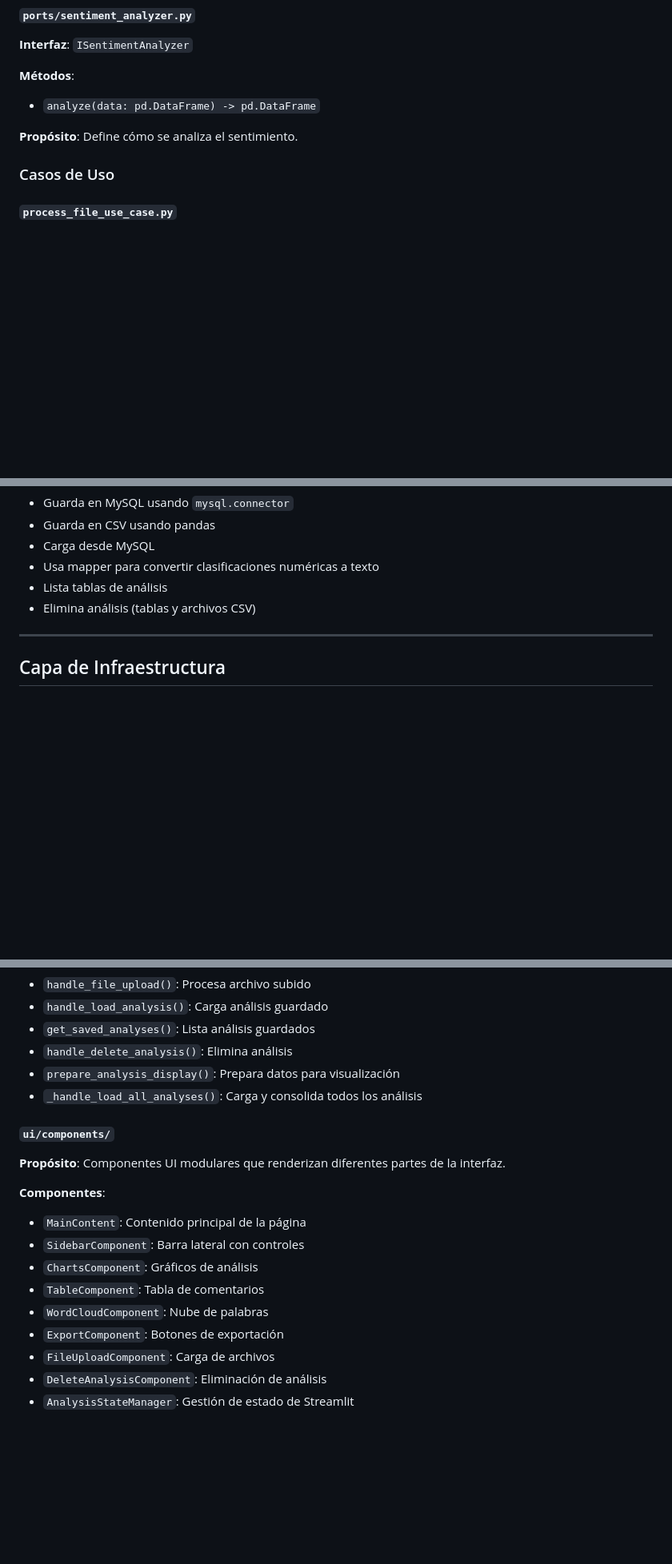
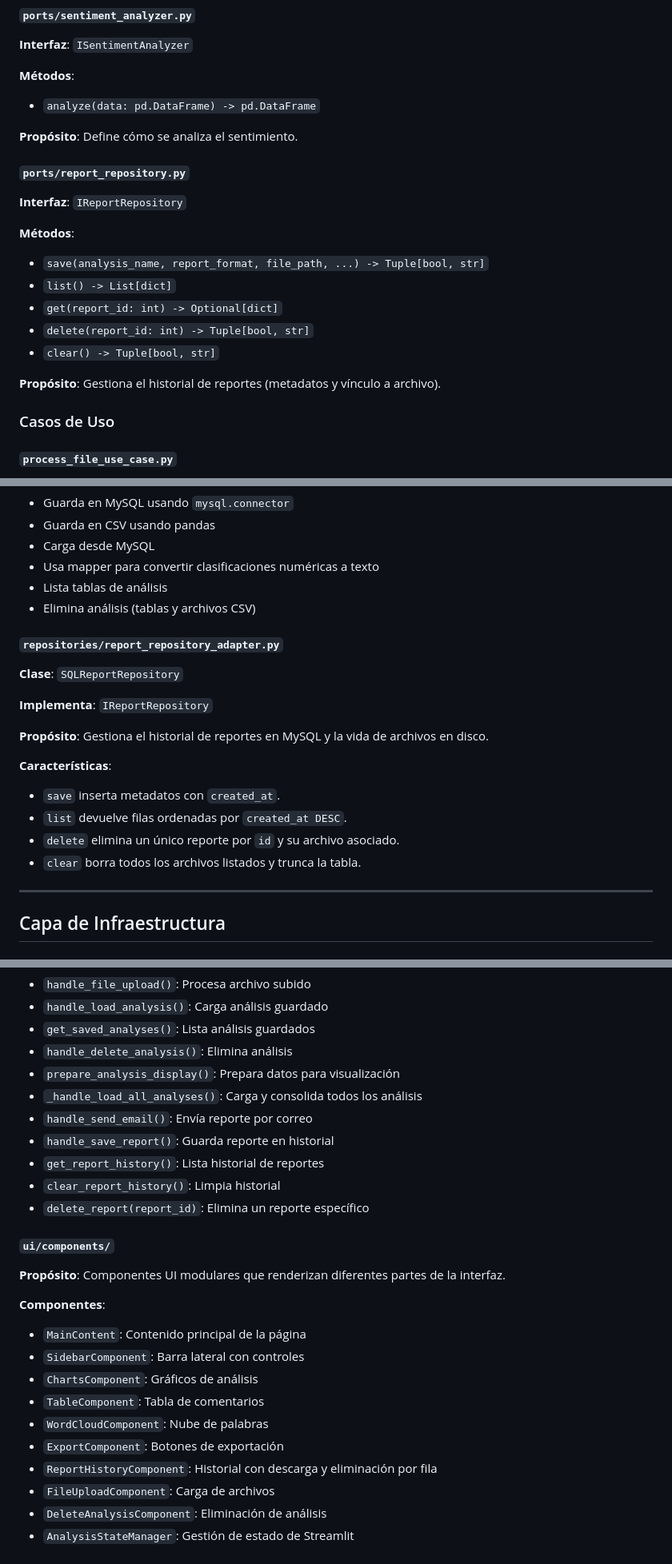
Before and after one commit to hans-dds/cosmitos-imperiales, a Markdown page: architecture_overview.md, 3 parts joined by grey strips. Shown at 80% size. GitHub-like rendering; blank space fills up the shorter version.

```diff
--- a/architecture_overview.md
+++ b/architecture_overview.md
@@ -230,6 +235,19 @@ src/use_cases/
 - `analyze(data: pd.DataFrame) -> pd.DataFrame`
 
 **Propósito**: Define cómo se analiza el sentimiento.
+
+#### `ports/report_repository.py`
+
+**Interfaz**: `IReportRepository`
+
+**Métodos**:
+- `save(analysis_name, report_format, file_path, ...) -> Tuple[bool, str]`
+- `list() -> List[dict]`
+- `get(report_id: int) -> Optional[dict]`
+- `delete(report_id: int) -> Tuple[bool, str]`
+- `clear() -> Tuple[bool, str]`
+
+**Propósito**: Gestiona el historial de reportes (metadatos y vínculo a archivo).
 
 ### Casos de Uso
 
@@ -394,6 +449,20 @@ src/adapters/
 - Lista tablas de análisis
 - Elimina análisis (tablas y archivos CSV)
 
+#### `repositories/report_repository_adapter.py`
+
+**Clase**: `SQLReportRepository`
+
+**Implementa**: `IReportRepository`
+
+**Propósito**: Gestiona el historial de reportes en MySQL y la vida de archivos en disco.
+
+**Características**:
+- `save` inserta metadatos con `created_at`.
+- `list` devuelve filas ordenadas por `created_at DESC`.
+- `delete` elimina un único reporte por `id` y su archivo asociado.
+- `clear` borra todos los archivos listados y trunca la tabla.
+
 ---
 
 ## Capa de Infraestructura
@@ -476,6 +546,11 @@ src/infrastructure/
 - `handle_delete_analysis()`: Elimina análisis
 - `prepare_analysis_display()`: Prepara datos para visualización
 - `_handle_load_all_analyses()`: Carga y consolida todos los análisis
+ - `handle_send_email()`: Envía reporte por correo
+ - `handle_save_report()`: Guarda reporte en historial
+ - `get_report_history()`: Lista historial de reportes
+ - `clear_report_history()`: Limpia historial
+ - `delete_report(report_id)`: Elimina un reporte específico
 
 #### `ui/components/`
 
@@ -488,6 +563,7 @@ src/infrastructure/
 - `TableComponent`: Tabla de comentarios
 - `WordCloudComponent`: Nube de palabras
 - `ExportComponent`: Botones de exportación
+ - `ReportHistoryComponent`: Historial con descarga y eliminación por fila
 - `FileUploadComponent`: Carga de archivos
 - `DeleteAnalysisComponent`: Eliminación de análisis
 - `AnalysisStateManager`: Gestión de estado de Streamlit
```
Also changed, not shown: other parts of architecture_overview.md (+54 -11 lines).
